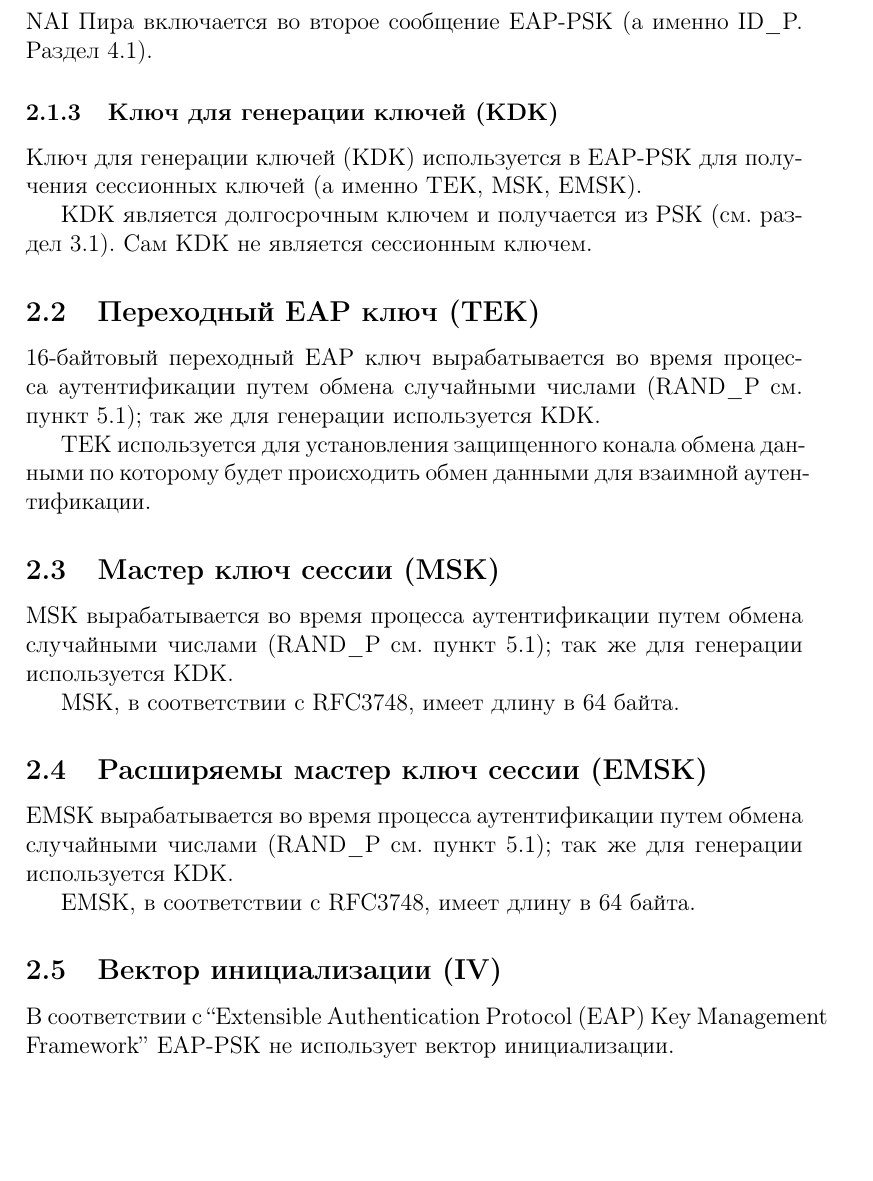
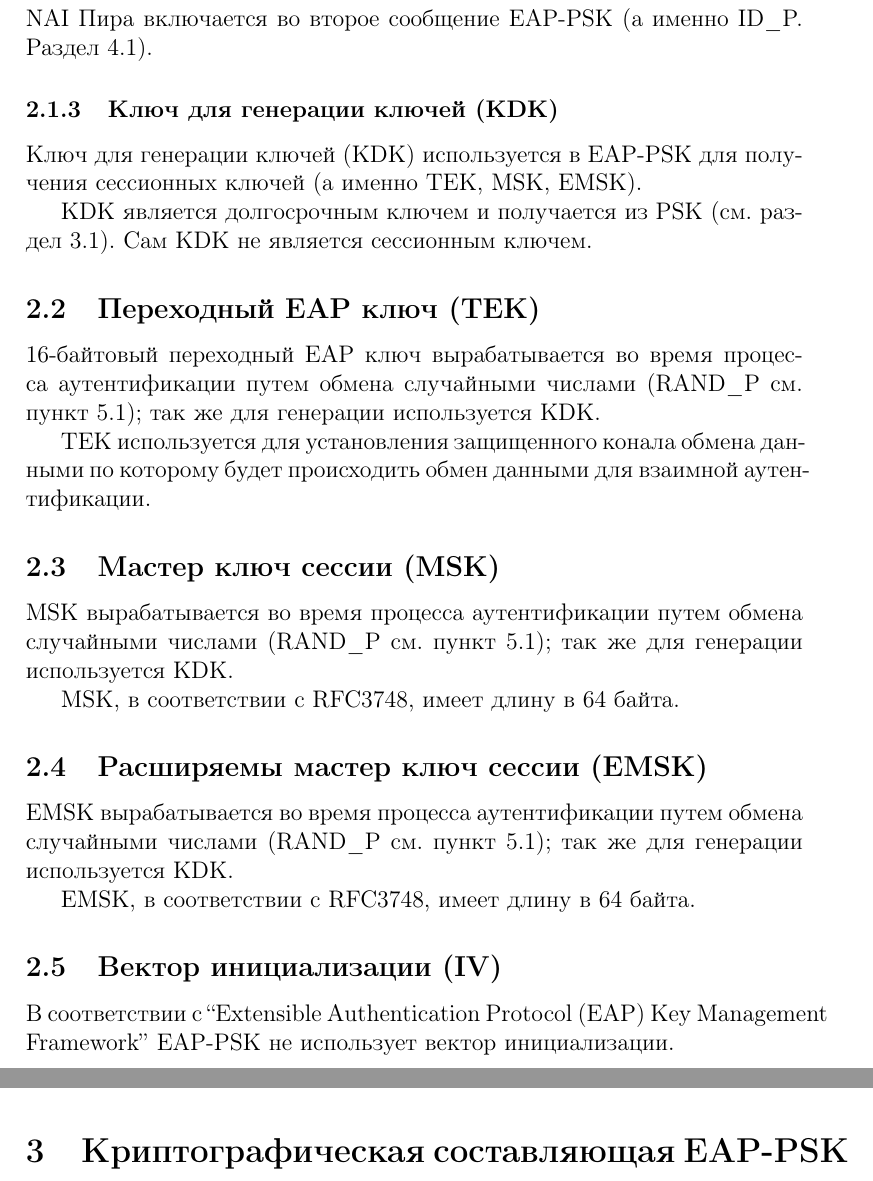
Before and after one commit to mariarti91/plc_G9903_022014, a LaTeX document (doc/rfc-4764/rfc4764.tex, which reads doc/rfc-4764/cryptography.tex): part of page 11 of 11 before the commit and two parts of pages 11 and 12 of 12 after it, the two joined at a grey line, cut so that both start at the same text, the shorter picture padded with empty space. Compiled offline with pdfLaTeX.

Commit message:
rfc4764 cryptography

```diff
--- /dev/null
+++ b/doc/rfc-4764/cryptography.tex
@@ -0,0 +1,2 @@
+\newpage
+\section{Криптографическая составляющая EAP-PSK}
--- a/doc/rfc-4764/rfc4764.tex
+++ b/doc/rfc-4764/rfc4764.tex
@@ -4,4 +4,5 @@
 \input{title}
 \input{intro}
 \input{owerview}
+\input{cryptography}
 \end{document}
```
